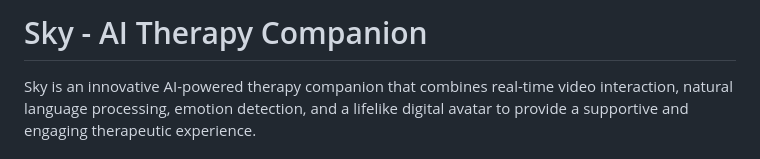
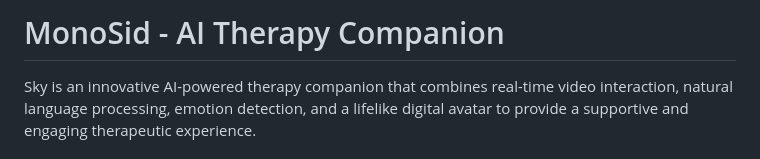
Before and after one commit to MOnoSid/MOnoSid, a Markdown page: README.md, the part around the change. Rendered like a GitHub page.

Commit message:
Update README.md
Signed-off-by: Sandeep Gudisa <137704913+GudisaSandeep@users.noreply.github.com>

```diff
--- a/README.md
+++ b/README.md
@@ -1,4 +1,4 @@
-# Sky - AI Therapy Companion
+# MonoSid - AI Therapy Companion
 
 Sky is an innovative AI-powered therapy companion that combines real-time video interaction, natural language processing, emotion detection, and a lifelike digital avatar to provide a supportive and engaging therapeutic experience.
 
```
